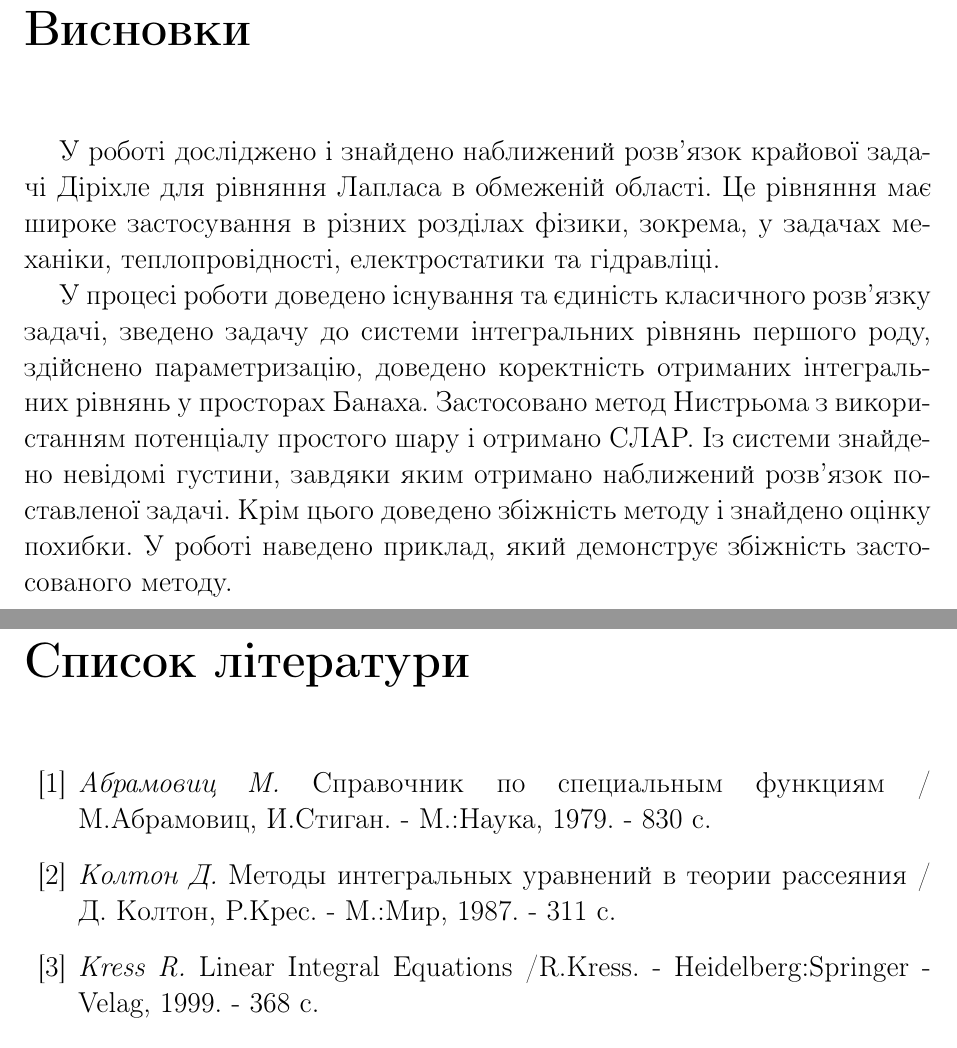
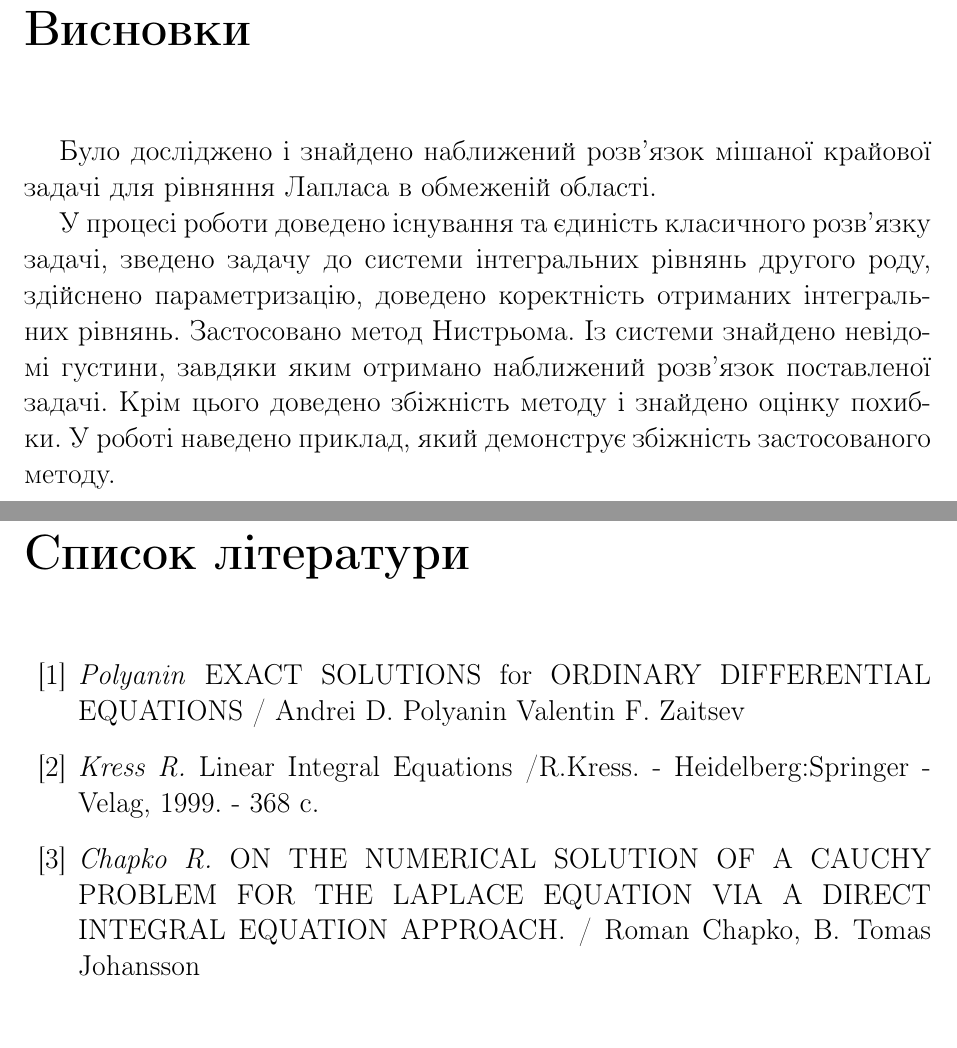
Before and after one commit to Andrushkaa/LIR, a LaTeX document (LIR.tex): two parts of pages 15 and 16 of 16, joined at a grey line, cut so that both start at the same text. Compiled offline with pdfLaTeX.

Commit message:
Fix some description

```diff
--- a/LIR.tex
+++ b/LIR.tex
@@ -478,10 +477,8 @@ n & $x(0.8,1.5)$ & $x(-2,0.3)$\\
 \end{table}
 \chapter*{Висновки}
 \addcontentsline{toc}{chapter}{Висновки}
-\hspace*{\parindent}У роботi дослiджено i знайдено наближений розв'язок крайової задачі Дiрiхле для рiвняння Лапласа в обмеженій області. Це рiвняння має широке застосування в різних розділах фізики, зокрема, у задачах механіки, теплопровідності, електростатики та гідравліці.\\
-\hspace*{\parindent}У процесі роботи доведено iснування та єдинiсть класичного розв’язку задачі, зведено задачу до системи iнтегральних рiвнянь першого роду, здійснено параметризацiю, доведено коректнiсть отриманих інтегральних рівнянь у просторах Банаха. Застосовано метод
-Нистрьома з використанням потенцiалу простого шару і отримано СЛАР. Iз системи знайдено невiдомi густини, завдяки яким отримано наближений розв’язок поставленої
-задачi. Крiм цього доведено збiжнiсть методу i знайдено оцiнку похибки. У роботі наведено приклад, який демонструє збіжність застосованого методу.
+\hspace*{\parindent}Було дослiджено i знайдено наближений розв'язок мішаної крайової задачі для рiвняння Лапласа в обмеженій області.\\
+\hspace*{\parindent}У процесі роботи доведено iснування та єдинiсть класичного розв’язку задачі, зведено задачу до системи iнтегральних рiвнянь другого роду, здійснено параметризацiю, доведено коректнiсть отриманих інтегральних рівнянь. Застосовано метод Нистрьома. Iз системи знайдено невiдомi густини, завдяки яким отримано наближений розв’язок поставленої задачi. Крiм цього доведено збiжнiсть методу i знайдено оцiнку похибки. У роботі наведено приклад, який демонструє збіжність застосованого методу.
 
 
 
@@ -490,13 +487,13 @@ n & $x(0.8,1.5)$ & $x(-2,0.3)$\\
 \begin{thebibliography}{99}
 
 \bibitem{Abramovic}
-\emph{Абрамовиц М.} Справочник по специальным функциям / М.Абрамовиц, И.Стиган. - М.:Наука, 1979. - 830 с.
-
-\bibitem{Kolton}
-\emph{Колтон Д.} Методы интегральных уравнений в теории рассеяния / Д. Колтон, Р.Крес. - М.:Мир, 1987. - 311 с.
+\emph{Polyanin} EXACT SOLUTIONS for ORDINARY DIFFERENTIAL EQUATIONS / Andrei D. Polyanin Valentin F. Zaitsev
 
 \bibitem{Kress}
 \emph{Kress R.} Linear Integral Equations /R.Kress. - Heidelberg:Springer -Velag, 1999. - 368 c.
 
+\bibitem{Chapko}
+\emph{Chapko R.} ON THE NUMERICAL SOLUTION OF A CAUCHY PROBLEM FOR THE LAPLACE EQUATION VIA A DIRECT INTEGRAL EQUATION APPROACH. / Roman Chapko, B. Tomas Johansson
+
 \end{thebibliography}
 \end{document}
```
Also changed, not shown: LIR.tex (11 more changed lines).
